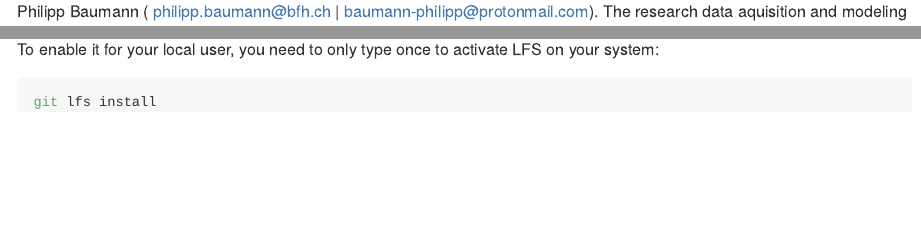
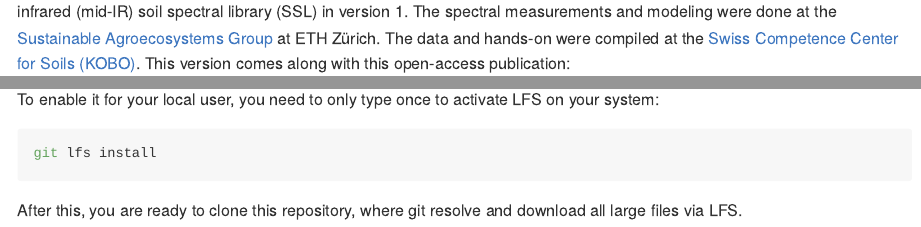
Before and after one commit to philipp-baumann/swiss-mid-ir-ssl_spectra_version1, an R Markdown document (README.Rmd): the page in a window 1100 px wide, from 0 px down before the commit and from 160 px down after it, and a second part further down, joined at a grey line. The pictures show the output file README.html that the author committed with the source, opened offline.

Commit message:
Update README

````diff
--- a/README.Rmd
+++ b/README.Rmd
@@ -1,5 +1,5 @@
 ---
-author: "Philipp Baumann ( philipp.baumann@bfh.ch | baumann-philipp@protonmail.com). The research data aquisition and modeling was done at ETH Zürich. The data and hands-on were compiled at the Kompetenzzentrum Boden."
+author: "Philipp Baumann ( philipp.baumann@bfh.ch | baumann-philipp@protonmail.com)."
 date: "Last update: `r format(Sys.Date(), '%Y-%m-%d')`"
 output: github_document
 ---
@@ -10,13 +10,21 @@ knitr::opts_chunk$set(echo = TRUE)
 
 # Overview
 
-This repo shares the raw (binary), parsed and processed spectra used to develop the general models of the Swiss mid-infrared (mid-IR) soil spectral library (SSL) in version 1. This version comes along with this open-access publication:
+This repo shares the raw (binary), parsed and processed spectra used to develop
+the general models of the Swiss mid-infrared (mid-IR) soil spectral library
+(SSL) in version 1. The spectral measurements and modeling were done at the
+[Sustainable Agroecosystems Group](https://sae.ethz.ch/) at ETH Zürich. The data
+and hands-on were compiled at the [Swiss Competence Center for Soils
+(KOBO)](https://ccsols.ch/). This version comes along with this open-access
+publication:
 
 Baumann, P., Helfenstein, A., Gubler, A., Keller, A., Meuli, R. G., Wächter, D., Lee, J., Viscarra Rossel, R., & Six, J. (2021). Developing the Swiss mid-infrared soil spectral library for local estimation and monitoring. SOIL, 7(2), 525–546. https://doi.org/10.5194/soil-7-525-2021
 
-This work was done as a PhD project, in collaboration with the Swiss Soil Monitoring
-group (NABO) at Agroscope.
-The associated laboratory analytical reference data needs to be requested from the [Swiss Soil Monitoring (NABO)](https://www.agroscope.admin.ch/agroscope/en/home/topics/environment-resources/soil-bodies-water-nutrients/nabo.html) group at Agroscope.
+This work was done as a PhD project, in collaboration with the Swiss Soil
+Monitoring group (NABO) at Agroscope. The associated laboratory analytical
+reference data needs to be requested from the [Swiss Soil Monitoring
+(NABO)](https://www.agroscope.admin.ch/agroscope/en/home/topics/environment-resources/soil-bodies-water-nutrients/nabo.html)
+group at Agroscope.
 
 # How to fetch and use the data
 
@@ -38,12 +46,17 @@ On MacOS, you can use [Homebrew](https://formulae.brew.sh/formula/git-lfs):
 brew install git-lfs
 ```
 
-On Windows, you can follow the instructions [here](https://docs.github.com/en/repositories/working-with-files/managing-large-files/installing-git-large-file-storage),
-where you are referred to download and execute the `.exe` file provided [here](https://git-lfs.github.com/) (installer).
+On Windows, you can follow the instructions
+[here](https://docs.github.com/en/repositories/working-with-files/managing-large-files/installing-git-large-file-storage),
+where you are referred to download and execute the `.exe` file provided
+[here](https://git-lfs.github.com/) (installer).
 
-To enable it for your local user, you need to only type once to
-activate LFS on your system:
+To enable it for your local user, you need to only type once to activate LFS on
+your system:
 
 ```{bash, eval=FALSE}
 git lfs install
 ```
+
+After this, you are ready to clone this repository, where git resolve and
+download all large files via LFS.
````
Also changed, not shown: README.html, README.md, README.Rmd (4 more changed lines).
